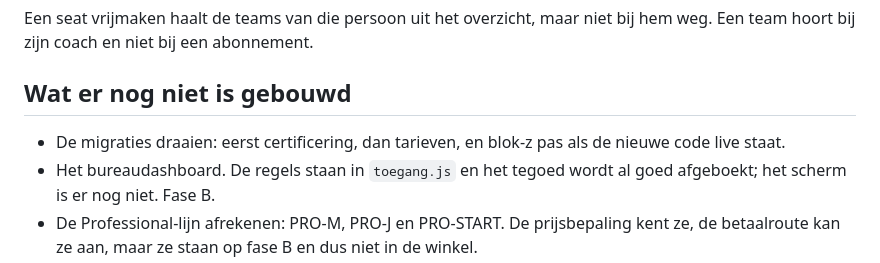
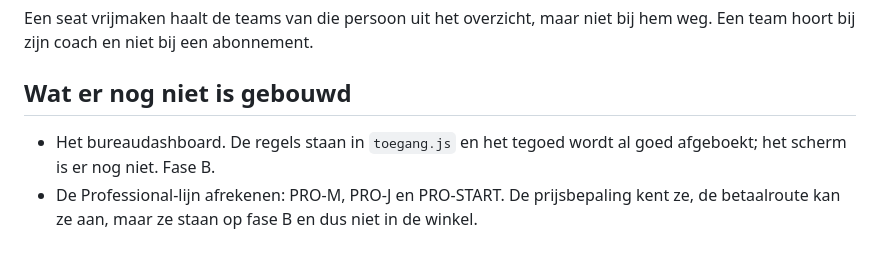
Before and after one commit to Nees644/happly-scan, a Markdown page: rapport-tarieven-v3.md, the part around the change. GitHub-like rendering.

```diff
--- a/rapport-tarieven-v3.md
+++ b/rapport-tarieven-v3.md
@@ -107,8 +107,6 @@ bij hem weg. Een team hoort bij zijn coach en niet bij een abonnement.
 
 ## Wat er nog niet is gebouwd
 
-- De migraties draaien: eerst certificering, dan tarieven, en blok-z pas als de
-  nieuwe code live staat.
 - Het bureaudashboard. De regels staan in `toegang.js` en het tegoed wordt al
   goed afgeboekt; het scherm is er nog niet. Fase B.
 - De Professional-lijn afrekenen: PRO-M, PRO-J en PRO-START. De prijsbepaling
```
Also changed, not shown: CLAUDE.md (+8 -7 lines).
